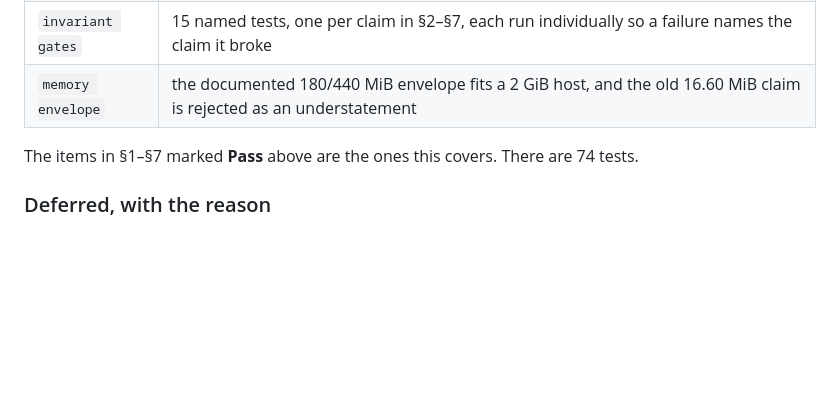
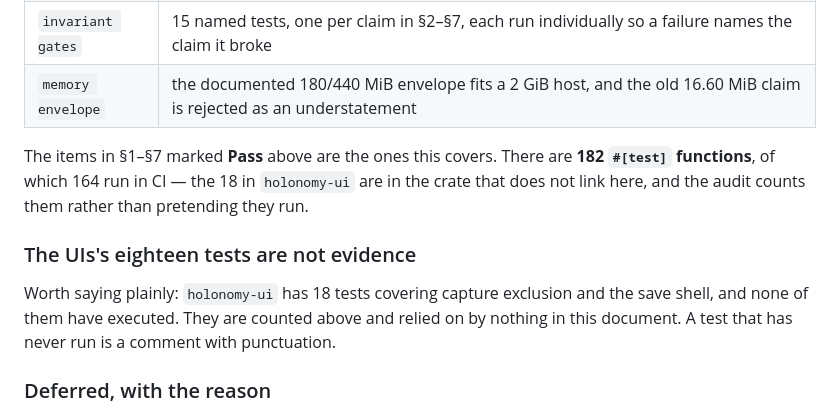
Before and after one commit to c4us4l1ty/holonomy, a Markdown page: docs/AUDIT-v5.1.0.md, the part around the change. GitHub-like rendering; blank space fills up the shorter version.

Commit message:
docs: state the real test count, and separate the ones that have never run
182 #[test] functions, 164 of which execute in CI. The 18 in holonomy-ui are in
the crate that cannot link here; counting them with the rest implied they were
evidence, and a test that has never run is a comment with punctuation.

Co-authored-by: arena-agent <297053741+arena-agent@users.noreply.github.com>

```diff
--- a/docs/AUDIT-v5.1.0.md
+++ b/docs/AUDIT-v5.1.0.md
@@ -449,7 +449,15 @@ Four jobs, all green on `main`:
 | `invariant gates` | 15 named tests, one per claim in §2–§7, each run individually so a failure names the claim it broke |
 | `memory envelope` | the documented 180/440 MiB envelope fits a 2 GiB host, and the old 16.60 MiB claim is rejected as an understatement |
 
-The items in §1–§7 marked **Pass** above are the ones this covers. There are 74 tests.
+The items in §1–§7 marked **Pass** above are the ones this covers. There are **182 `#[test]`
+functions**, of which 164 run in CI — the 18 in `holonomy-ui` are in the crate that does not link
+here, and the audit counts them rather than pretending they run.
+
+### The UIs's eighteen tests are not evidence
+
+Worth saying plainly: `holonomy-ui` has 18 tests covering capture exclusion and the save shell,
+and none of them have executed. They are counted above and relied on by nothing in this document.
+A test that has never run is a comment with punctuation.
 
 ### Deferred, with the reason
 
```
